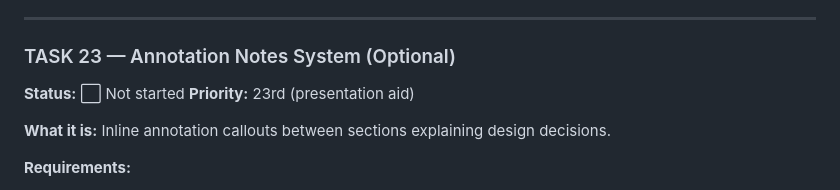
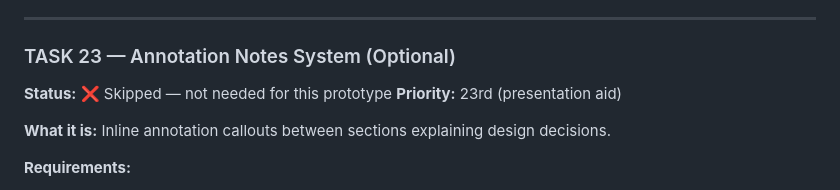
Before and after one commit to 5j86mv77dq-ctrl/rr-app-clone, a Markdown page: design_process/design_watch_screen/watch-tab-v9-todo.md, the part around the change. Drawn GitHub-style.

Commit message:
Mark Task 23 (Annotation Notes) as skipped
Co-Authored-By: Claude Opus 4.6 <noreply@anthropic.com>

```diff
--- a/design_process/design_watch_screen/watch-tab-v9-todo.md
+++ b/design_process/design_watch_screen/watch-tab-v9-todo.md
@@ -687,7 +687,7 @@ Row of time preset buttons above phone frame driving live states.
 ---
 
 ### TASK 23 — Annotation Notes System (Optional)
-**Status:** ⬜ Not started
+**Status:** ❌ Skipped — not needed for this prototype
 **Priority:** 23rd (presentation aid)
 
 **What it is:**
```
